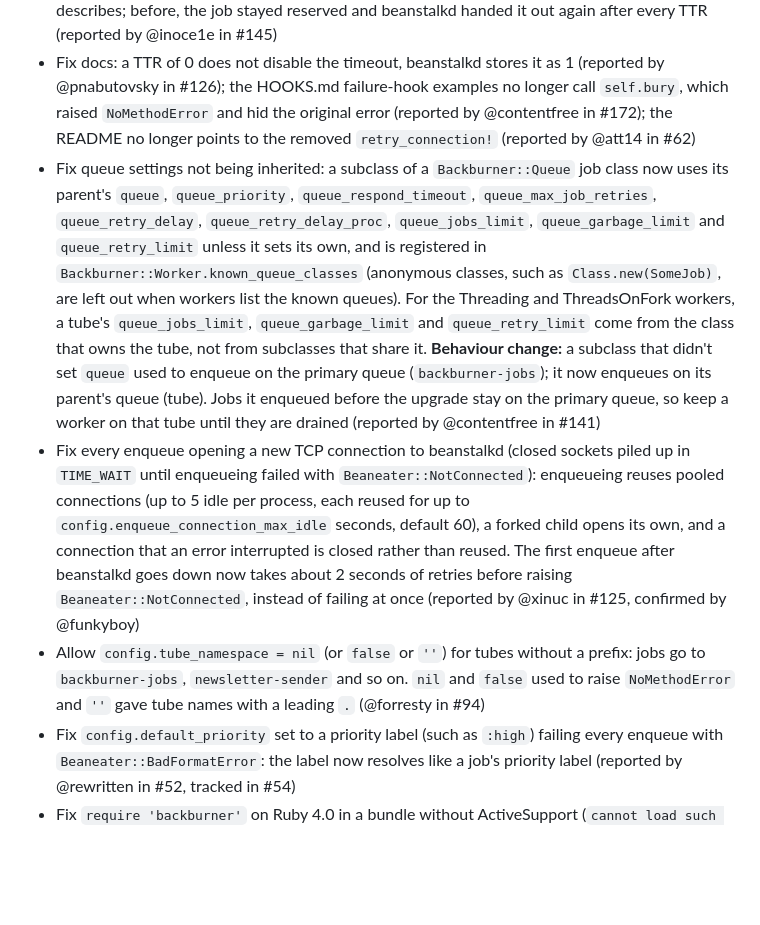
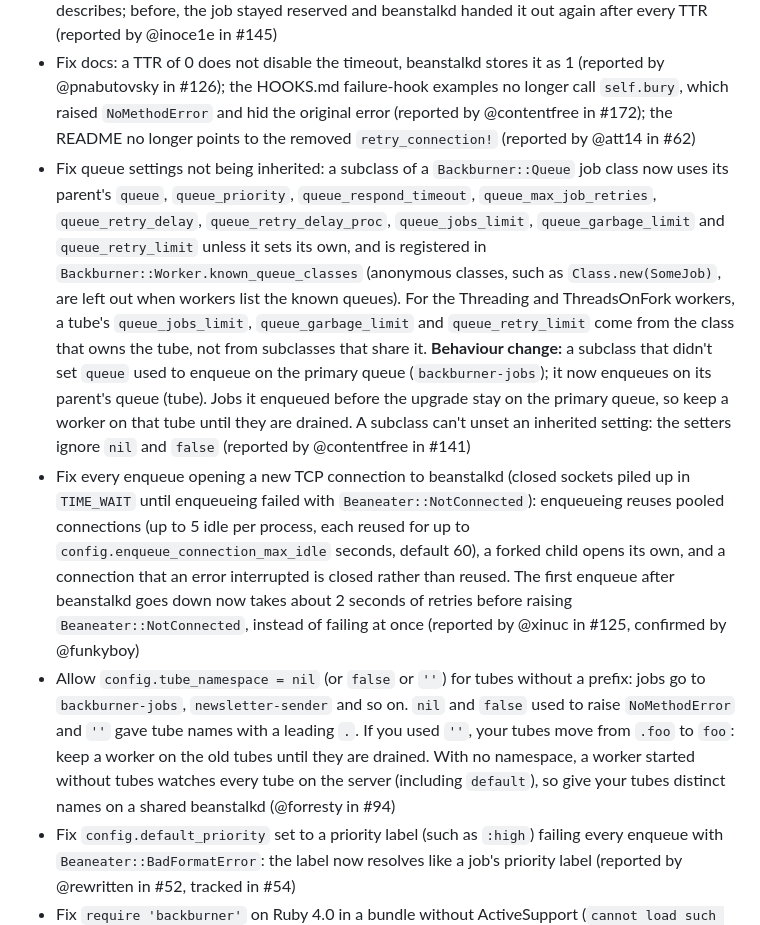
Before and after one commit to nesquena/backburner, a Markdown page: CHANGELOG.md, the part around the change. Drawn GitHub-style; blank space fills up the shorter version.

Commit message:
Document the no-namespace and inheritance caveats
- tube_namespace nil, false or '': a worker started without tubes watches
  every tube on the server, and '' users' tubes move from `.foo` to `foo`
  (drain the old ones), in the CHANGELOG line and the README option table.
- A subclass can't unset an inherited queue setting, since the setters
  ignore nil and false (CHANGELOG and README).

Co-Authored-By: Claude Opus 5.5 <noreply@anthropic.com>
Claude-Session: https://claude.ai/code/session_01DCpeuxhYEgymbSMcsBXyZd

```diff
--- a/CHANGELOG.md
+++ b/CHANGELOG.md
@@ -8,9 +8,9 @@
 * Fix a job that outlives its TTR stopping the worker: when beanstalkd has already taken the job back, the `NOT_FOUND` from the retry or bury is now logged instead of escaping `work_one_job` (reported by @boncey in #82)
 * Behaviour change: a `before_perform` hook returning false now deletes the job, as HOOKS.md describes; before, the job stayed reserved and beanstalkd handed it out again after every TTR (reported by @inoce1e in #145)
 * Fix docs: a TTR of 0 does not disable the timeout, beanstalkd stores it as 1 (reported by @pnabutovsky in #126); the HOOKS.md failure-hook examples no longer call `self.bury`, which raised `NoMethodError` and hid the original error (reported by @contentfree in #172); the README no longer points to the removed `retry_connection!` (reported by @att14 in #62)
-* Fix queue settings not being inherited: a subclass of a `Backburner::Queue` job class now uses its parent's `queue`, `queue_priority`, `queue_respond_timeout`, `queue_max_job_retries`, `queue_retry_delay`, `queue_retry_delay_proc`, `queue_jobs_limit`, `queue_garbage_limit` and `queue_retry_limit` unless it sets its own, and is registered in `Backburner::Worker.known_queue_classes` (anonymous classes, such as `Class.new(SomeJob)`, are left out when workers list the known queues). For the Threading and ThreadsOnFork workers, a tube's `queue_jobs_limit`, `queue_garbage_limit` and `queue_retry_limit` come from the class that owns the tube, not from subclasses that share it. **Behaviour change:** a subclass that didn't set `queue` used to enqueue on the primary queue (`backburner-jobs`); it now enqueues on its parent's queue (tube). Jobs it enqueued before the upgrade stay on the primary queue, so keep a worker on that tube until they are drained (reported by @contentfree in #141)
+* Fix queue settings not being inherited: a subclass of a `Backburner::Queue` job class now uses its parent's `queue`, `queue_priority`, `queue_respond_timeout`, `queue_max_job_retries`, `queue_retry_delay`, `queue_retry_delay_proc`, `queue_jobs_limit`, `queue_garbage_limit` and `queue_retry_limit` unless it sets its own, and is registered in `Backburner::Worker.known_queue_classes` (anonymous classes, such as `Class.new(SomeJob)`, are left out when workers list the known queues). For the Threading and ThreadsOnFork workers, a tube's `queue_jobs_limit`, `queue_garbage_limit` and `queue_retry_limit` come from the class that owns the tube, not from subclasses that share it. **Behaviour change:** a subclass that didn't set `queue` used to enqueue on the primary queue (`backburner-jobs`); it now enqueues on its parent's queue (tube). Jobs it enqueued before the upgrade stay on the primary queue, so keep a worker on that tube until they are drained. A subclass can't unset an inherited setting: the setters ignore `nil` and `false` (reported by @contentfree in #141)
 * Fix every enqueue opening a new TCP connection to beanstalkd (closed sockets piled up in `TIME_WAIT` until enqueueing failed with `Beaneater::NotConnected`): enqueueing reuses pooled connections (up to 5 idle per process, each reused for up to `config.enqueue_connection_max_idle` seconds, default 60), a forked child opens its own, and a connection that an error interrupted is closed rather than reused. The first enqueue after beanstalkd goes down now takes about 2 seconds of retries before raising `Beaneater::NotConnected`, instead of failing at once (reported by @xinuc in #125, confirmed by @funkyboy)
-* Allow `config.tube_namespace = nil` (or `false` or `''`) for tubes without a prefix: jobs go to `backburner-jobs`, `newsletter-sender` and so on. `nil` and `false` used to raise `NoMethodError` and `''` gave tube names with a leading `.` (@forresty in #94)
+* Allow `config.tube_namespace = nil` (or `false` or `''`) for tubes without a prefix: jobs go to `backburner-jobs`, `newsletter-sender` and so on. `nil` and `false` used to raise `NoMethodError` and `''` gave tube names with a leading `.`. If you used `''`, your tubes move from `.foo` to `foo`: keep a worker on the old tubes until they are drained. With no namespace, a worker started without tubes watches every tube on the server (including `default`), so give your tubes distinct names on a shared beanstalkd (@forresty in #94)
 * Fix `config.default_priority` set to a priority label (such as `:high`) failing every enqueue with `Beaneater::BadFormatError`: the label now resolves like a job's priority label (reported by @rewritten in #52, tracked in #54)
 * Fix `require 'backburner'` on Ruby 4.0 in a bundle without ActiveSupport (`cannot load such file -- logger`): `logger` is no longer a default gem, so the gemspec now depends on it
 * Require Ruby 2.7 or newer (the gemspec now says so; CI covers 2.7 to 4.0)
```
Also changed, not shown: 1 other file.
